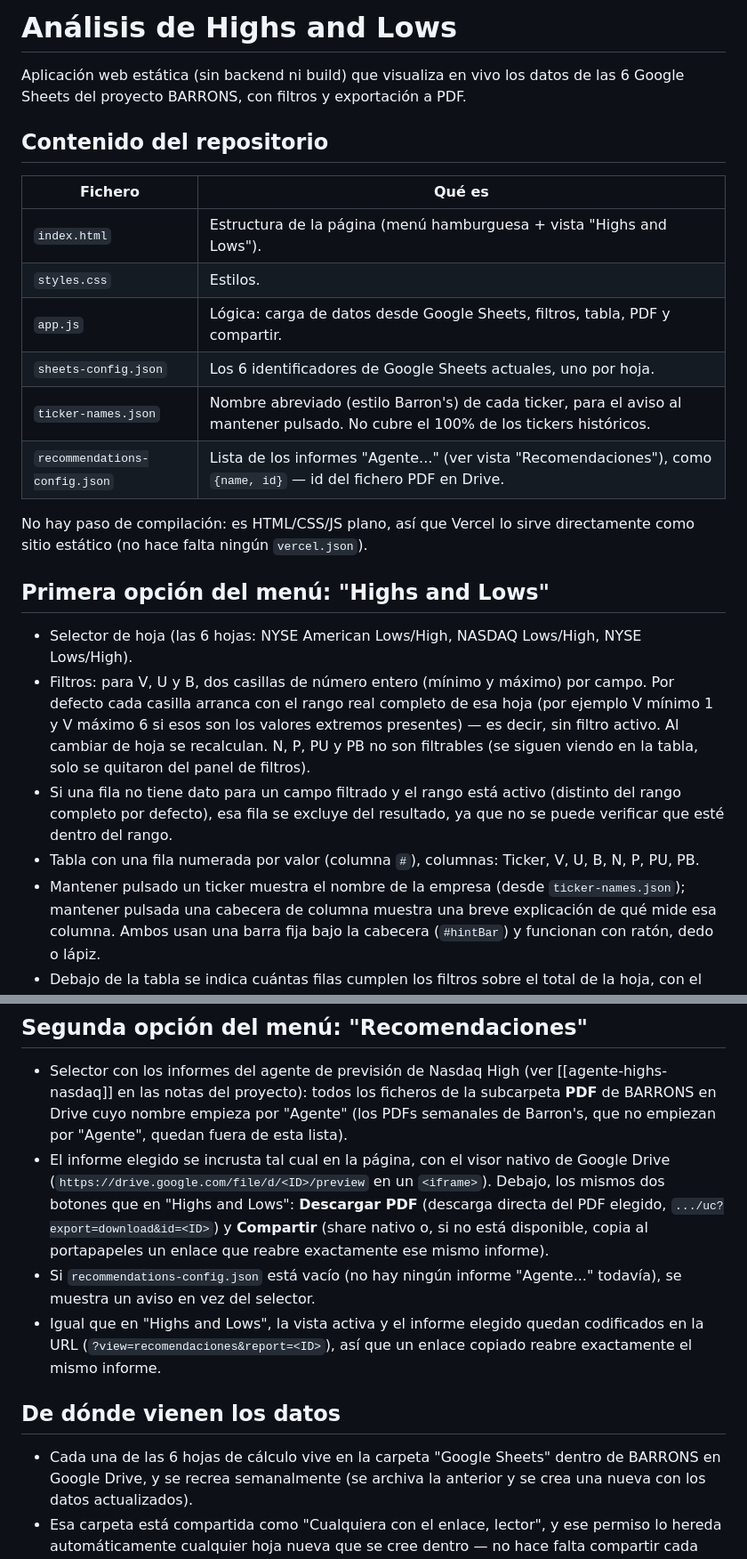
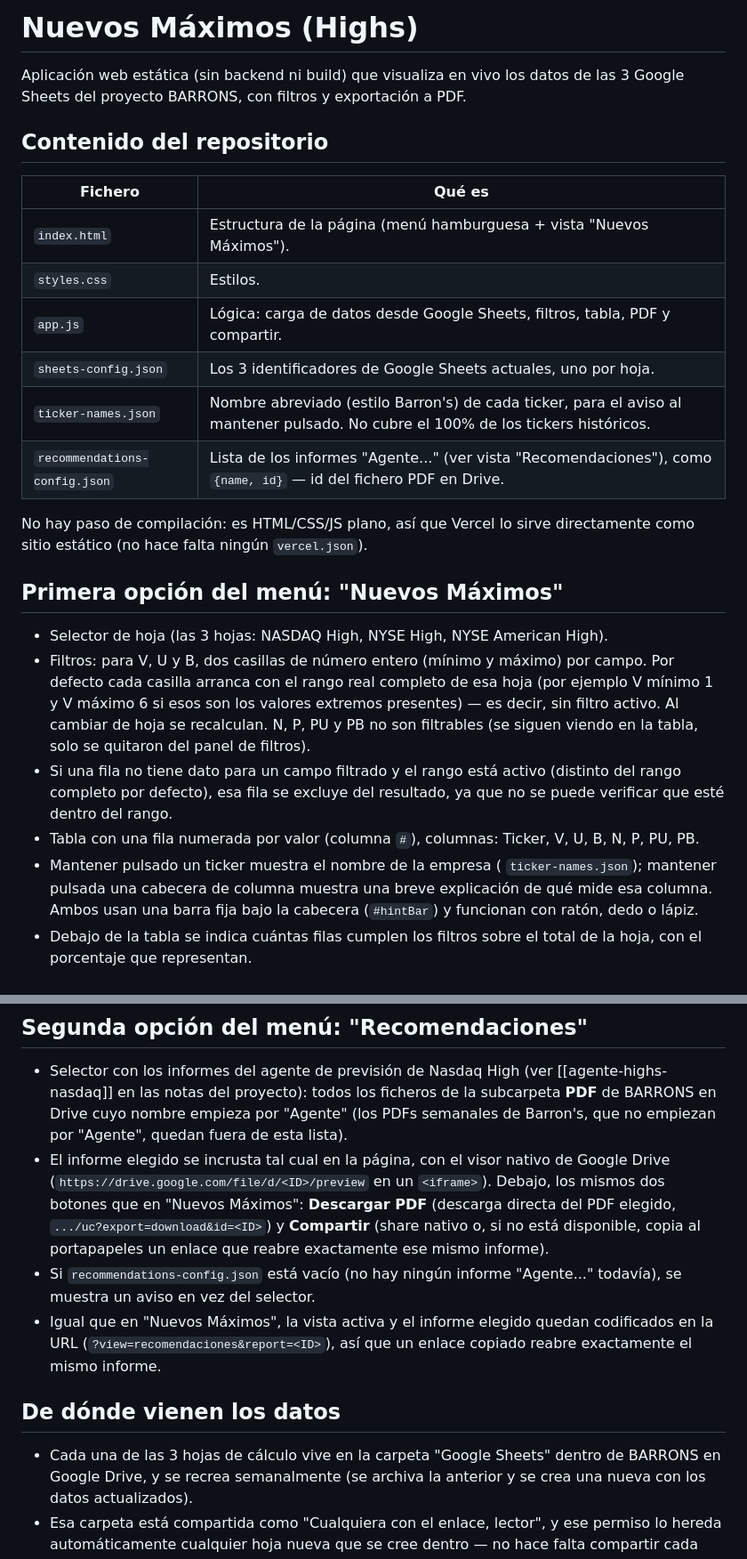
Before and after one commit to antonioluiscliment/web-high-and-low, a Markdown page: README.md, 2 parts joined by grey strips. Shown at 89% size. GitHub-like rendering.

```diff
--- a/README.md
+++ b/README.md
@@ -1,27 +1,26 @@
-# Análisis de Highs and Lows
+# Nuevos Máximos (Highs)
 
 Aplicación web estática (sin backend ni build) que visualiza en vivo los
-datos de las 6 Google Sheets del proyecto BARRONS, con filtros y
+datos de las 3 Google Sheets del proyecto BARRONS, con filtros y
 exportación a PDF.
 
 ## Contenido del repositorio
 
 | Fichero | Qué es |
 |---|---|
-| `index.html` | Estructura de la página (menú hamburguesa + vista "Highs and Lows"). |
+| `index.html` | Estructura de la página (menú hamburguesa + vista "Nuevos Máximos"). |
 | `styles.css` | Estilos. |
 | `app.js` | Lógica: carga de datos desde Google Sheets, filtros, tabla, PDF y compartir. |
-| `sheets-config.json` | Los 6 identificadores de Google Sheets actuales, uno por hoja. |
+| `sheets-config.json` | Los 3 identificadores de Google Sheets actuales, uno por hoja. |
 | `ticker-names.json` | Nombre abreviado (estilo Barron's) de cada ticker, para el aviso al mantener pulsado. No cubre el 100% de los tickers históricos. |
 | `recommendations-config.json` | Lista de los informes "Agente..." (ver vista "Recomendaciones"), como `{name, id}` — id del fichero PDF en Drive. |
 
 No hay paso de compilación: es HTML/CSS/JS plano, así que Vercel lo sirve
 directamente como sitio estático (no hace falta ningún `vercel.json`).
 
-## Primera opción del menú: "Highs and Lows"
+## Primera opción del menú: "Nuevos Máximos"
 
-- Selector de hoja (las 6 hojas: NYSE American Lows/High, NASDAQ Lows/High,
-  NYSE Lows/High).
+- Selector de hoja (las 3 hojas: NASDAQ High, NYSE High, NYSE American High).
 - Filtros: para V, U y B, dos casillas de número entero (mínimo y
   máximo) por campo. Por defecto cada casilla arranca con el rango real
   completo de esa hoja (por ejemplo V mínimo 1 y V máximo 6 si esos son
@@ -33,7 +32,7 @@ directamente como sitio estático (no hace falta ningún `vercel.json`).
   resultado, ya que no se puede verificar que esté dentro del rango.
 - Tabla con una fila numerada por valor (columna `#`), columnas: Ticker, V,
   U, B, N, P, PU, PB.
-- Mantener pulsado un ticker muestra el nombre de la empresa (desde
+- Mantener pulsado un ticker muestra el nombre de la empresa (
   `ticker-names.json`); mantener pulsada una cabecera de columna muestra
   una breve explicación de qué mide esa columna. Ambos usan una barra fija
   bajo la cabecera (`#hintBar`) y funcionan con ratón, dedo o lápiz.
@@ -57,20 +56,20 @@ directamente como sitio estático (no hace falta ningún `vercel.json`).
   quedan fuera de esta lista).
 - El informe elegido se incrusta tal cual en la página, con el visor nativo
   de Google Drive (`https://drive.google.com/file/d/<ID>/preview` en un
-  `<iframe>`). Debajo, los mismos dos botones que en "Highs and Lows":
+  `<iframe>`). Debajo, los mismos dos botones que en "Nuevos Máximos":
   **Descargar PDF** (descarga directa del PDF elegido,
   `.../uc?export=download&id=<ID>`) y **Compartir** (share nativo o,
   si no está disponible, copia al portapapeles un enlace que reabre
   exactamente ese mismo informe).
 - Si `recommendations-config.json` está vacío (no hay ningún informe
   "Agente..." todavía), se muestra un aviso en vez del selector.
-- Igual que en "Highs and Lows", la vista activa y el informe elegido
+- Igual que en "Nuevos Máximos", la vista activa y el informe elegido
   quedan codificados en la URL (`?view=recomendaciones&report=<ID>`), así
   que un enlace copiado reabre exactamente el mismo informe.
 
 ## De dónde vienen los datos
 
-- Cada una de las 6 hojas de cálculo vive en la carpeta "Google Sheets"
+- Cada una de las 3 hojas de cálculo vive en la carpeta "Google Sheets"
   dentro de BARRONS en Google Drive, y se recrea semanalmente (se archiva
   la anterior y se crea una nueva con los datos actualizados).
 - Esa carpeta está compartida como "Cualquiera con el enlace, lector", y
```
Also changed, not shown: other parts of README.md (+2 -2 lines).
